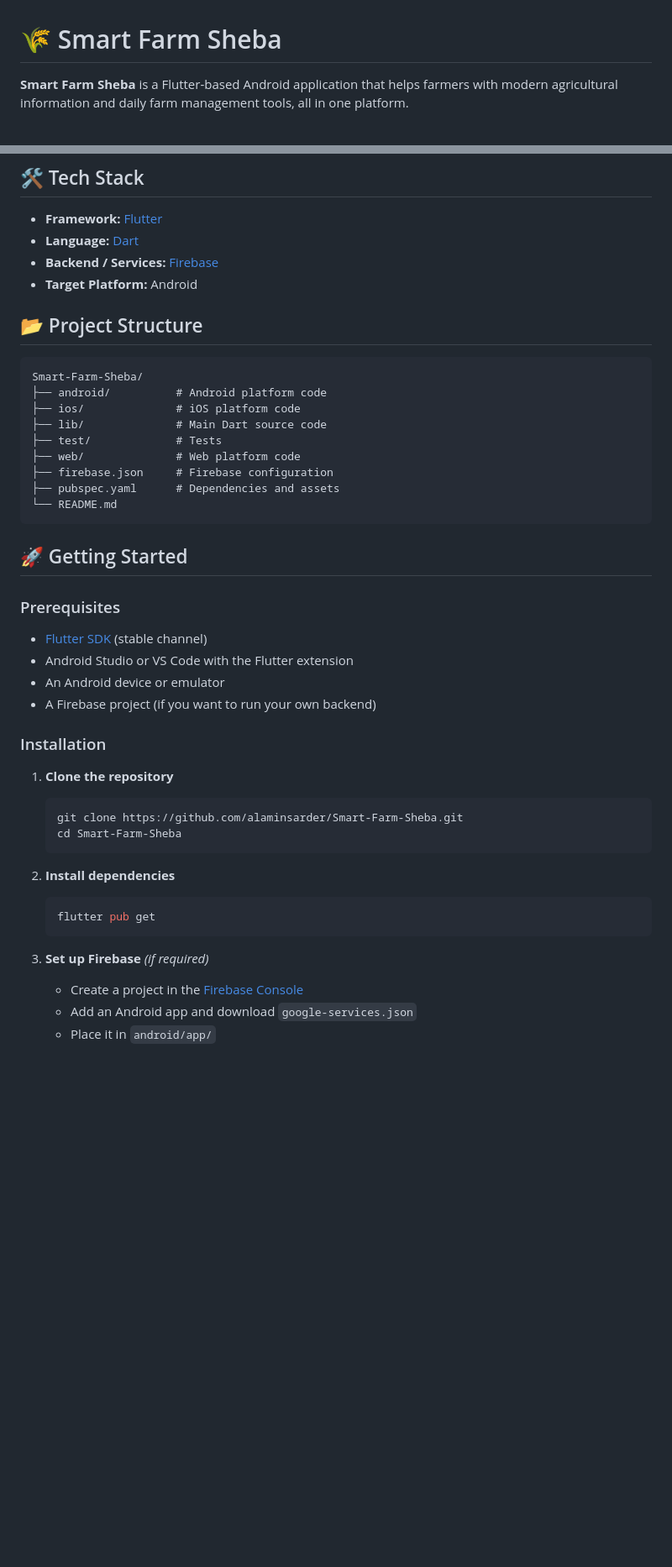
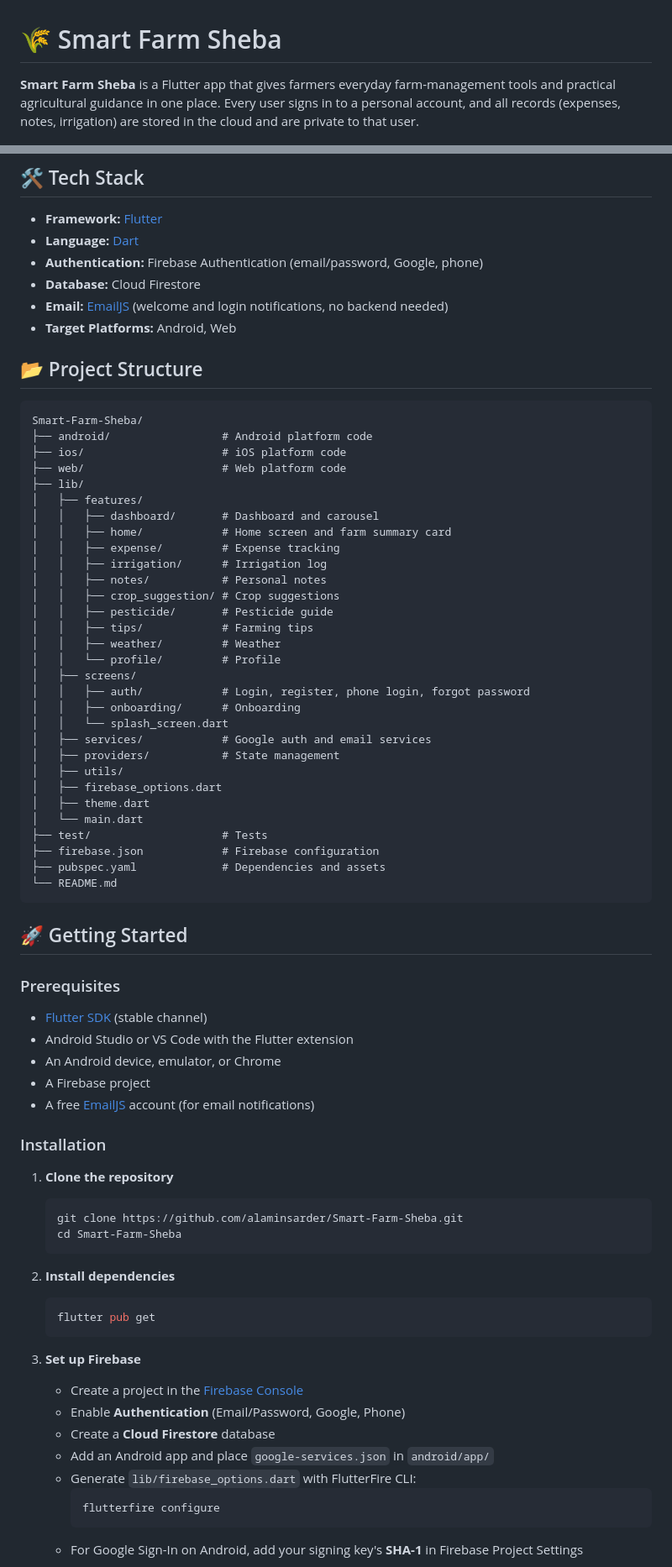
Before and after one commit to alaminsarder/Smart-Farm-Sheba, a Markdown page: README.md, 2 parts joined by grey strips. Shown at 84% size. GitHub-like rendering; blank space fills up the shorter version.

````diff
--- a/README.md
+++ b/README.md
@@ -1,6 +1,6 @@
 # 🌾 Smart Farm Sheba
 
-**Smart Farm Sheba** is a Flutter-based Android application that helps farmers with modern agricultural information and daily farm management tools, all in one platform.
+**Smart Farm Sheba** is a Flutter app that gives farmers everyday farm-management tools and practical agricultural guidance in one place. Every user signs in to a personal account, and all records (expenses, notes, irrigation) are stored in the cloud and are private to that user.
 
 ![Flutter](https://img.shields.io/badge/Flutter-02569B?logo=flutter&logoColor=white)
 ![Dart](https://img.shields.io/badge/Dart-0175C2?logo=dart&logoColor=white)
@@ -37,20 +53,43 @@ Many farmers lack quick access to reliable, up-to-date information about weather
 
 - **Framework:** [Flutter](https://flutter.dev/)
 - **Language:** [Dart](https://dart.dev/)
-- **Backend / Services:** [Firebase](https://firebase.google.com/)
-- **Target Platform:** Android
+- **Authentication:** Firebase Authentication (email/password, Google, phone)
+- **Database:** Cloud Firestore
+- **Email:** [EmailJS](https://www.emailjs.com/) (welcome and login notifications, no backend needed)
+- **Target Platforms:** Android, Web
 
 ## 📂 Project Structure
 
 ```
 Smart-Farm-Sheba/
-├── android/          # Android platform code
-├── ios/              # iOS platform code
-├── lib/              # Main Dart source code
-├── test/             # Tests
-├── web/              # Web platform code
-├── firebase.json     # Firebase configuration
-├── pubspec.yaml      # Dependencies and assets
+├── android/                 # Android platform code
+├── ios/                     # iOS platform code
+├── web/                     # Web platform code
+├── lib/
+│   ├── features/
+│   │   ├── dashboard/       # Dashboard and carousel
+│   │   ├── home/            # Home screen and farm summary card
+│   │   ├── expense/         # Expense tracking
+│   │   ├── irrigation/      # Irrigation log
+│   │   ├── notes/           # Personal notes
+│   │   ├── crop_suggestion/ # Crop suggestions
+│   │   ├── pesticide/       # Pesticide guide
+│   │   ├── tips/            # Farming tips
+│   │   ├── weather/         # Weather
+│   │   └── profile/         # Profile
+│   ├── screens/
+│   │   ├── auth/            # Login, register, phone login, forgot password
+│   │   ├── onboarding/      # Onboarding
+│   │   └── splash_screen.dart
+│   ├── services/            # Google auth and email services
+│   ├── providers/           # State management
+│   ├── utils/
+│   ├── firebase_options.dart
+│   ├── theme.dart
+│   └── main.dart
+├── test/                    # Tests
+├── firebase.json            # Firebase configuration
+├── pubspec.yaml             # Dependencies and assets
 └── README.md
 ```
 
@@ -60,8 +99,9 @@ Smart-Farm-Sheba/
 
 - [Flutter SDK](https://docs.flutter.dev/get-started/install) (stable channel)
 - Android Studio or VS Code with the Flutter extension
-- An Android device or emulator
-- A Firebase project (if you want to run your own backend)
+- An Android device, emulator, or Chrome
+- A Firebase project
+- A free [EmailJS](https://www.emailjs.com/) account (for email notifications)
 
 ### Installation
 
@@ -76,8 +116,14 @@ Smart-Farm-Sheba/
    flutter pub get
    ```
 
-3. **Set up Firebase** *(if required)*
+3. **Set up Firebase**
    - Create a project in the [Firebase Console](https://console.firebase.google.com/)
-   - Add an Android app and download `google-services.json`
-   - Place it in `android/app/`
+   - Enable **Authentication** (Email/Password, Google, Phone)
+   - Create a **Cloud Firestore** database
+   - Add an Android app and place `google-services.json` in `android/app/`
+   - Generate `lib/firebase_options.dart` with FlutterFire CLI:
+     ```bash
+     flutterfire configure
+     ```
+   - For Google Sign-In on Android, add your signing key's **SHA-1** in Firebase Project Settings
 
````
Also changed, not shown: other parts of README.md (+107 -12 lines).
